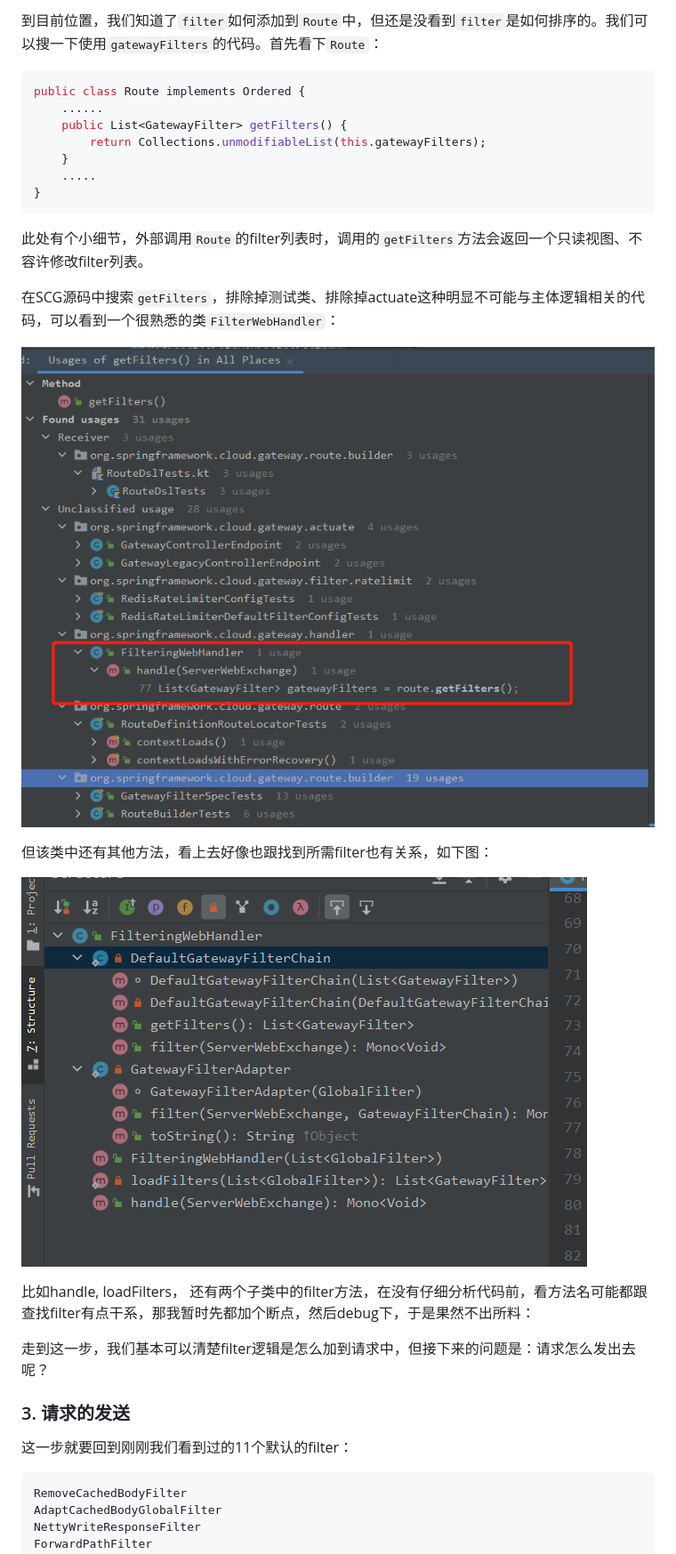
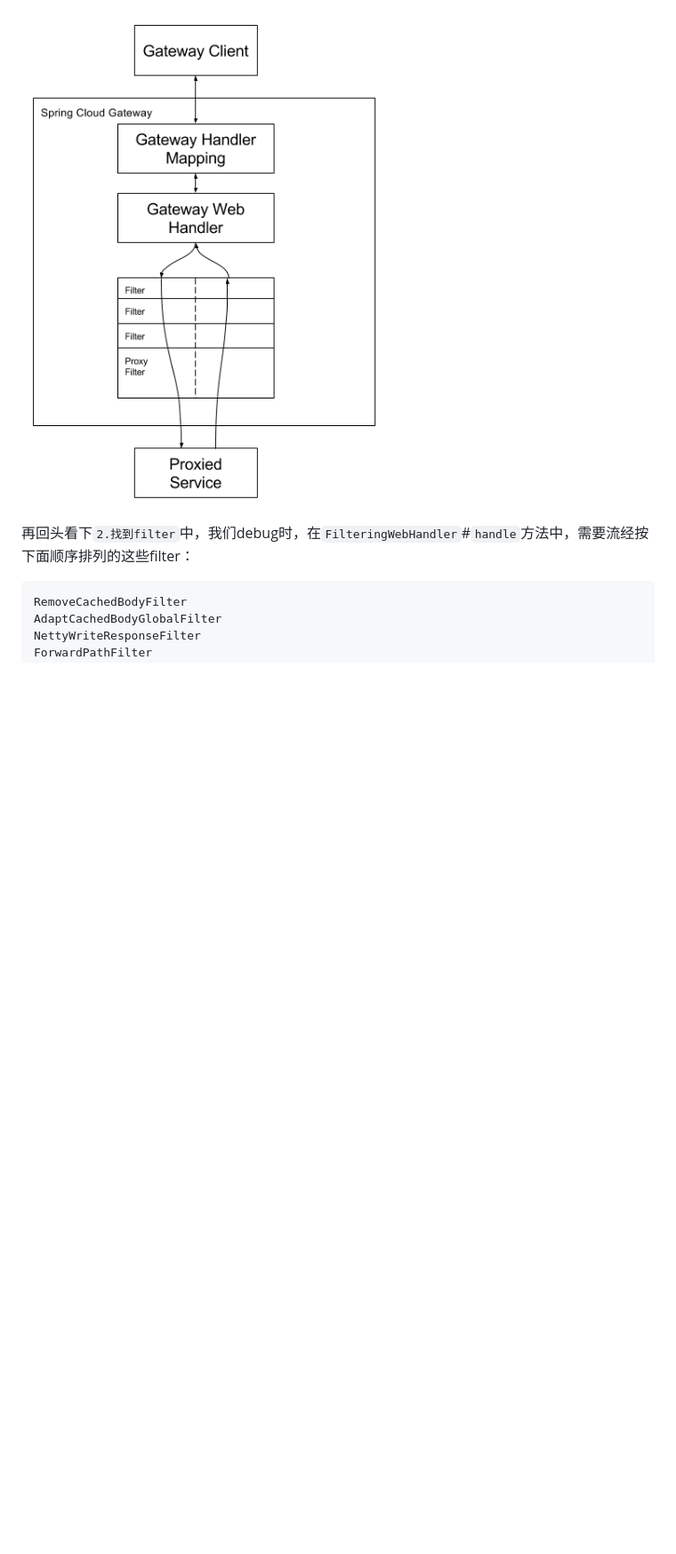
Before and after one commit to evasnowind/ArchKnowledgeTree, a Markdown page: source_code/源码分析之spring_cloud_gateway_3_请求被路由的过程解析.md, the part around the change printed below. Shown: that part at 89% size. Rendered like a GitHub page; pictures changed too: source_code/images/spring_cloud_gateway_diagram.png (added); blank space fills up the shorter version.

````diff
--- a/source_code/源码分析之spring_cloud_gateway_3_请求被路由的过程解析.md
+++ b/source_code/源码分析之spring_cloud_gateway_3_请求被路由的过程解析.md
@@ -351,43 +251,8 @@ public class AddRequestHeaderGatewayFilterFactory	extends AbstractNameValueGatew
-到目前位置，我们知道了`filter`如何添加到`Route`中，但还是没看到`filter`是如何排序的。我们可以搜一下使用`gatewayFilters`的代码。首先看下`Route`：
-
-```java
-public class Route implements Ordered {
-    ......
-    public List<GatewayFilter> getFilters() {
-		return Collections.unmodifiableList(this.gatewayFilters);
-	}
-    .....
-}
-```
-
-此处有个小细节，外部调用`Route`的filter列表时，调用的`getFilters`方法会返回一个只读视图、不容许修改filter列表。
-
-在SCG源码中搜索`getFilters`，排除掉测试类、排除掉actuate这种明显不可能与主体逻辑相关的代码，可以看到一个很熟悉的类`FilterWebHandler`：
-
-![](images/scg-route-filter-ref.png)
+![](images/spring_cloud_gateway_diagram.png)
 
 
 
-
-
-
-
-
-
-
-但该类中还有其他方法，看上去好像也跟找到所需filter也有关系，如下图：
-
-![](images/scg-filtering-web-handler-structure.png)
-
-比如handle, loadFilters， 还有两个子类中的filter方法，在没有仔细分析代码前，看方法名可能都跟查找filter有点干系，那我暂时先都加个断点，然后debug下，于是果然不出所料：
-
-
-
-走到这一步，我们基本可以清楚filter逻辑是怎么加到请求中，但接下来的问题是：请求怎么发出去呢？
-
-### 3. 请求的发送
-
-这一步就要回到刚刚我们看到过的11个默认的filter：
+再回头看下`2.找到filter`中，我们debug时，在`FilteringWebHandler`#`handle`方法中，需要流经按下面顺序排列的这些filter：
 
 ```
 RemoveCachedBodyFilter
````
Also changed, not shown: other parts of source_code/源码分析之spring_cloud_gateway_3_请求被路由的过程解析.md (+120 -120 lines), source_code/源码分析之spring_cloud_gateway_4_filter是如何工作的.md (+1 -1 lines).
